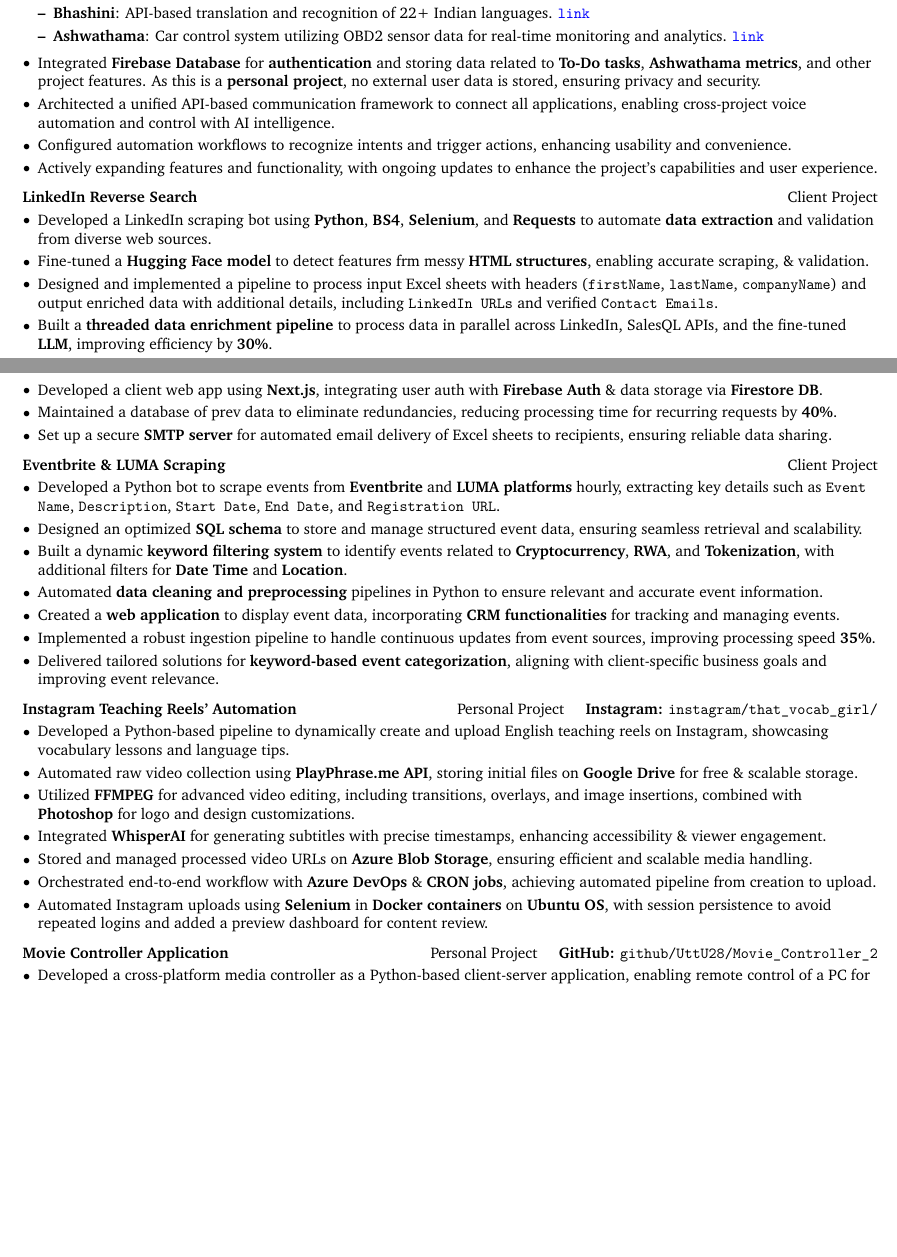
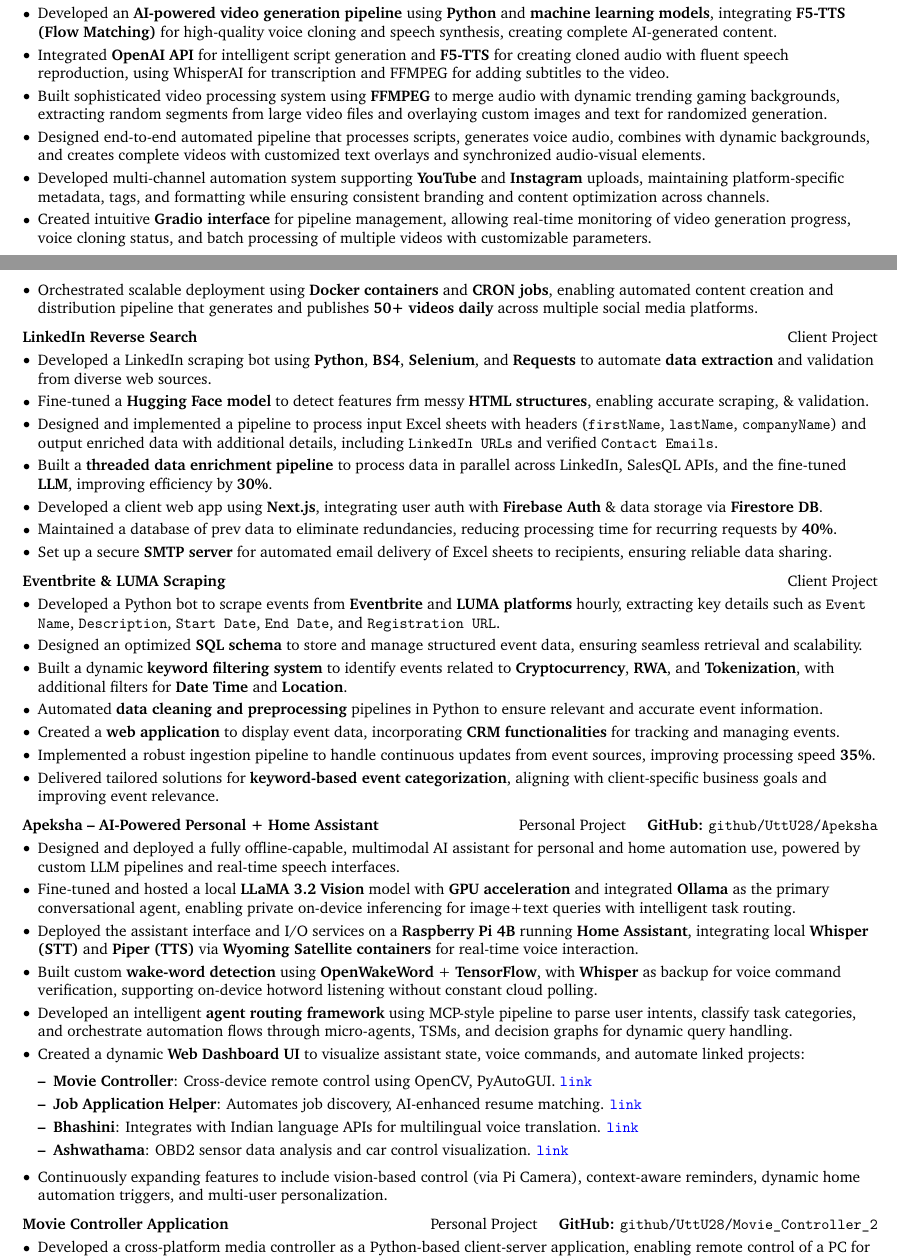
Before and after one commit to UttU28/Rajume, a LaTeX document (coverLetter/Utsav Chaudhary CoverLetter.tex): two parts of pages 1 and 2 of 2 before the commit and two parts of pages 1 and 2 of 3 after it, joined at a grey line, cut at the place of the change, the shorter picture padded with empty space. Compiled offline with pdfLaTeX.

Commit message:
Add resume and cover letter for Utsav Chaudhary, including detailed project descriptions and personal branding updates.

```diff
--- a/coverLetter/Utsav Chaudhary CoverLetter.tex
+++ b/coverLetter/Utsav Chaudhary CoverLetter.tex
@@ -216,4 +207,0 @@
-			\item \textbf{Job Application Helper}: Automated job search and application tracking. \href{https://github.com/UttU28/Job-Application-Helper}{\textcolor{blue}{\texttt{link}}}
-			\item \textbf{Bhashini}: API-based translation and recognition of 22+ Indian languages. \href{https://github.com/UttU28/Apeksha_Frontend/}{\textcolor{blue}{\texttt{link}}}
-			\item \textbf{Ashwathama}: Car control system utilizing OBD2 sensor data for real-time monitoring and analytics. \href{https://github.com/UttU28/Apeksha_Frontend/}{\textcolor{blue}{\texttt{link}}}
-		\end{highlights}
@@ -220,8 +217,17 @@
+\end{onecolentry}
 
-		\item Integrated \textbf{Firebase Database} for \textbf{authentication} and storing data related to \textbf{To-Do tasks}, \textbf{Ashwathama metrics}, and other project features. As this is a \textbf{personal project}, no external user data is stored, ensuring privacy and security.
-		\item Architected a unified API-based communication framework to connect all applications, enabling cross-project voice automation and control with AI intelligence.
-		\item Configured automation workflows to recognize intents and trigger actions, enhancing usability and convenience.
-		\item Actively expanding features and functionality, with ongoing updates to enhance the project's capabilities and user experience.
+\vspace{0.15 cm}
+
+\begin{onecolentry}
+	\textbf{AI-Powered Video Generation Pipeline} \hfill Personal Project \ \ \ \ \textbf{Instagram:} \href{https://www.instagram.com/thatvocabguy/}{\texttt{instagram/thatvocabguy/}}
+	\begin{highlights}
+		\item Developed an \textbf{AI-powered video generation pipeline} using \textbf{Python} and \textbf{machine learning models}, integrating \textbf{F5-TTS (Flow Matching)} for high-quality voice cloning and speech synthesis, creating complete AI-generated content.
+		\item Integrated \textbf{OpenAI API} for intelligent script generation and \textbf{F5-TTS} for creating cloned audio with fluent speech reproduction, using WhisperAI for transcription and FFMPEG for adding subtitles to the video.
+		\item Built sophisticated video processing system using \textbf{FFMPEG} to merge audio with dynamic trending gaming backgrounds, extracting random segments from large video files and overlaying custom images and text for randomized generation.
+		\item Designed end-to-end automated pipeline that processes scripts, generates voice audio, combines with dynamic backgrounds, and creates complete videos with customized text overlays and synchronized audio-visual elements.
+		\item Developed multi-channel automation system supporting \textbf{YouTube} and \textbf{Instagram} uploads, maintaining platform-specific metadata, tags, and formatting while ensuring consistent branding and content optimization across channels.
+		\item Created intuitive \textbf{Gradio interface} for pipeline management, allowing real-time monitoring of video generation progress, voice cloning status, and batch processing of multiple videos with customizable parameters.
+		\item Orchestrated scalable deployment using \textbf{Docker containers} and \textbf{CRON jobs}, enabling automated content creation and distribution pipeline that generates and publishes \textbf{50+ videos daily} across multiple social media platforms.
 	\end{highlights}
 \end{onecolentry}
 
@@ -259,18 +265,24 @@
 \vspace{0.15 cm}
 
 \begin{onecolentry}
-	\textbf{Instagram Teaching Reels' Automation} \hfill Personal Project \ \ \ \ \textbf{Instagram:} \href{https://www.instagram.com/that_vocab_girl/}{\texttt{instagram/that\_vocab\_girl/}}
+	\textbf{Apeksha – AI-Powered Personal + Home Assistant} \hfill Personal Project \ \ \ \ \textbf{GitHub:} \href{https://github.com/UttU28/Apeksha}{\texttt{github/UttU28/Apeksha}}
+
 	\begin{highlights}
-		\item Developed a Python-based pipeline to dynamically create and upload English teaching reels on Instagram, showcasing vocabulary lessons and language tips.
-		\item Automated raw video collection using \textbf{PlayPhrase.me API}, storing initial files on \textbf{Google Drive} for free \& scalable storage.
-		\item Utilized \textbf{FFMPEG} for advanced video editing, including transitions, overlays, and image insertions, combined with \textbf{Photoshop} for logo and design customizations.
-		\item Integrated \textbf{WhisperAI} for generating subtitles with precise timestamps, enhancing accessibility \& viewer engagement.
-		\item Stored and managed processed video URLs on \textbf{Azure Blob Storage}, ensuring efficient and scalable media handling.
-		\item Orchestrated end-to-end workflow with \textbf{Azure DevOps} \& \textbf{CRON jobs}, achieving automated pipeline from creation to upload.
-		\item Automated Instagram uploads using \textbf{Selenium} in \textbf{Docker containers} on \textbf{Ubuntu OS}, with session persistence to avoid repeated logins and added a preview dashboard for content review.
+		\item Designed and deployed a fully offline-capable, multimodal AI assistant for personal and home automation use, powered by custom LLM pipelines and real-time speech interfaces.
+		\item Fine-tuned and hosted a local \textbf{LLaMA 3.2 Vision} model with \textbf{GPU acceleration} and integrated \textbf{Ollama} as the primary conversational agent, enabling private on-device inferencing for image+text queries with intelligent task routing.
+		\item Deployed the assistant interface and I/O services on a \textbf{Raspberry Pi 4B} running \textbf{Home Assistant}, integrating local \textbf{Whisper (STT)} and \textbf{Piper (TTS)} via \textbf{Wyoming Satellite containers} for real-time voice interaction.
+		\item Built custom \textbf{wake-word detection} using \textbf{OpenWakeWord} + \textbf{TensorFlow}, with \textbf{Whisper} as backup for voice command verification, supporting on-device hotword listening without constant cloud polling.
+		\item Developed an intelligent \textbf{agent routing framework} using MCP-style pipeline to parse user intents, classify task categories, and orchestrate automation flows through micro-agents, TSMs, and decision graphs for dynamic query handling.
+		\item Created a dynamic \textbf{Web Dashboard UI} to visualize assistant state, voice commands, and automate linked projects:
+			\begin{highlights}
+				\item \textbf{Movie Controller}: Cross-device remote control using OpenCV, PyAutoGUI. \href{https://github.com/UttU28/Movie_Controller_2}{\textcolor{blue}{\texttt{link}}}
+				\item \textbf{Job Application Helper}: Automates job discovery, AI-enhanced resume matching. \href{https://github.com/UttU28/Job-Application-Helper}{\textcolor{blue}{\texttt{link}}}
+				\item \textbf{Bhashini}: Integrates with Indian language APIs for multilingual voice translation. \href{https://github.com/UttU28/Apeksha_Frontend/}{\textcolor{blue}{\texttt{link}}}
+				\item \textbf{Ashwathama}: OBD2 sensor data analysis and car control visualization. \href{https://github.com/UttU28/Apeksha_Frontend/}{\textcolor{blue}{\texttt{link}}}
+			\end{highlights}
+		\item Continuously expanding features to include vision-based control (via Pi Camera), context-aware reminders, dynamic home automation triggers, and multi-user personalization.
 	\end{highlights}
 \end{onecolentry}
-
 
 \vspace{0.15 cm}
 
```
Also changed, not shown: fullStackFrontEnd/Utsav Chaudhary _Resume.tex (+1 -1 lines), amit/Amit Luhar Resume.pdf (deleted), amit/Amit Luhar _Resume.pdf (added), amit/Amit Luhar _Resume.tex (renamed from amit/amit.tex), coverLetter/Utsav Chaudhary CoverLetter.pdf, fullStackFrontEnd/Utsav Chaudhary _Resume.pdf, coverLetter/Utsav Chaudhary CoverLetter.tex (45 more changed lines).
